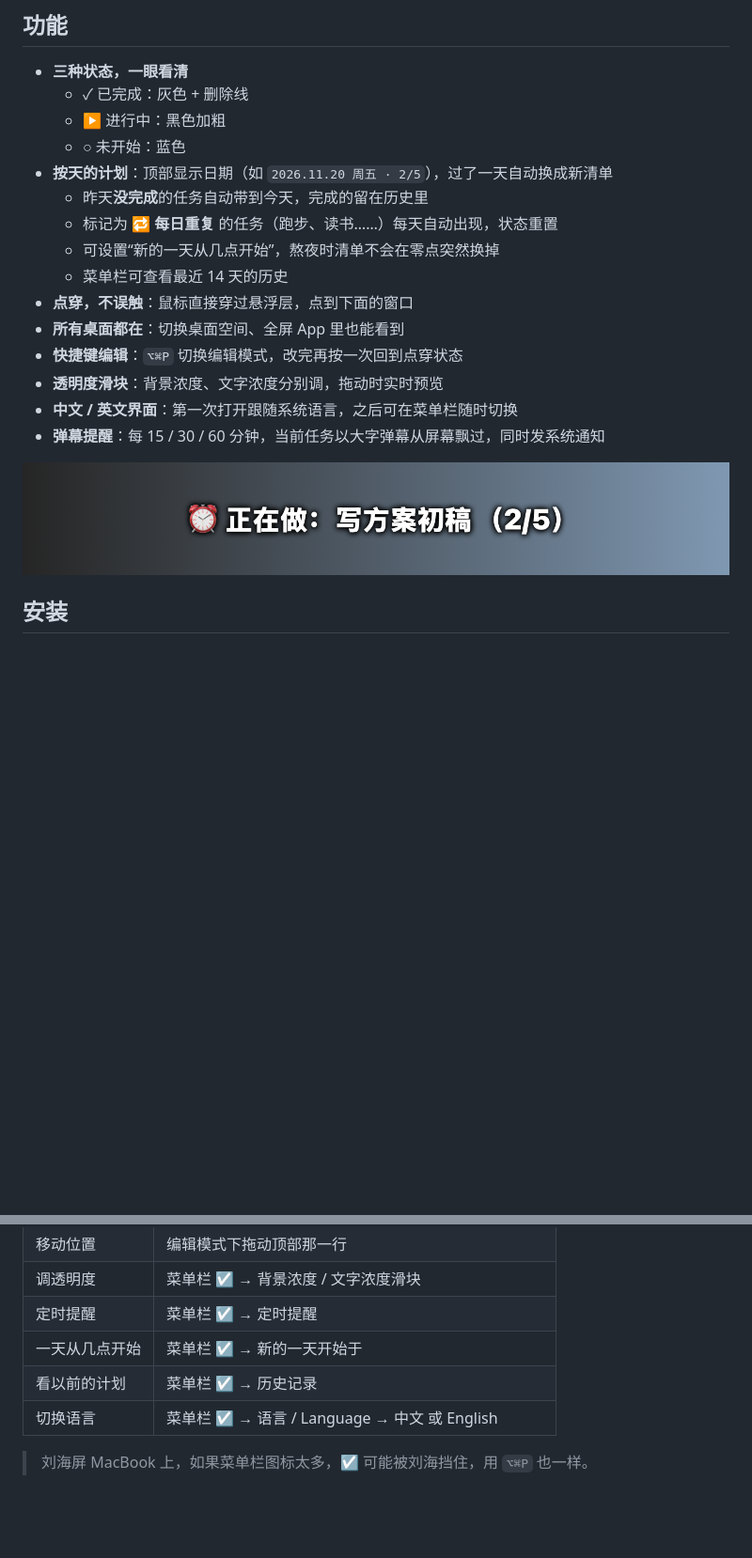
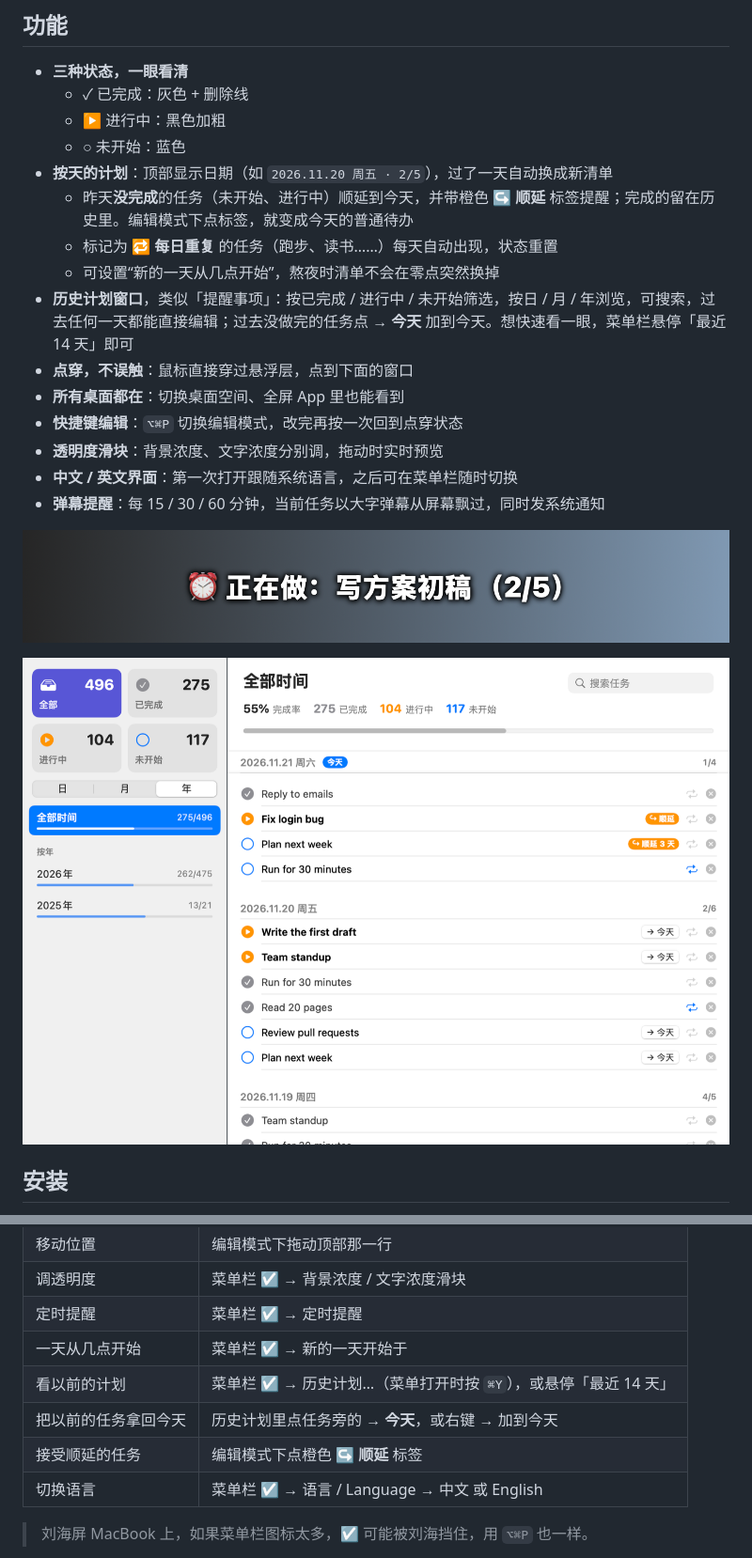
Before and after one commit to hychen11/FloatPlan, a Markdown page: README.zh-CN.md, 2 parts joined by grey strips. Shown at 94% size. Drawn GitHub-style; pictures changed too: docs/history-zh.png (added); blank space fills up the shorter version.

```diff
--- a/README.zh-CN.md
+++ b/README.zh-CN.md
@@ -19,10 +19,10 @@ FloatPlan 想要的是：今天的计划一直在视线里，但**像弹幕一
   - ▶ 进行中：黑色加粗
   - ○ 未开始：蓝色
 - **按天的计划**：顶部显示日期（如 `2026.11.20 周五 · 2/5`），过了一天自动换成新清单
-  - 昨天**没完成**的任务自动带到今天，完成的留在历史里
+  - 昨天**没完成**的任务（未开始、进行中）顺延到今天，并带橙色 **↪ 顺延** 标签提醒；完成的留在历史里。编辑模式下点标签，就变成今天的普通待办
   - 标记为 🔁 **每日重复** 的任务（跑步、读书……）每天自动出现，状态重置
   - 可设置“新的一天从几点开始”，熬夜时清单不会在零点突然换掉
-  - 菜单栏可查看最近 14 天的历史
+- **历史计划窗口**，类似「提醒事项」：按已完成 / 进行中 / 未开始筛选，按日 / 月 / 年浏览，可搜索，过去任何一天都能直接编辑；过去没做完的任务点 **→ 今天** 加到今天。想快速看一眼，菜单栏悬停「最近 14 天」即可
 - **点穿，不误触**：鼠标直接穿过悬浮层，点到下面的窗口
 - **所有桌面都在**：切换桌面空间、全屏 App 里也能看到
 - **快捷键编辑**：`⌥⌘P` 切换编辑模式，改完再按一次回到点穿状态
@@ -31,6 +31,8 @@ FloatPlan 想要的是：今天的计划一直在视线里，但**像弹幕一
 - **弹幕提醒**：每 15 / 30 / 60 分钟，当前任务以大字弹幕从屏幕飘过，同时发系统通知
 
 ![弹幕提醒](docs/danmaku-zh.png)
+
+![历史计划窗口](docs/history-zh.png)
 
 ## 安装
 
@@ -58,7 +60,9 @@ FloatPlan 想要的是：今天的计划一直在视线里，但**像弹幕一
 | 调透明度 | 菜单栏 ☑ → 背景浓度 / 文字浓度滑块 |
 | 定时提醒 | 菜单栏 ☑ → 定时提醒 |
 | 一天从几点开始 | 菜单栏 ☑ → 新的一天开始于 |
-| 看以前的计划 | 菜单栏 ☑ → 历史记录 |
+| 看以前的计划 | 菜单栏 ☑ → 历史计划…（菜单打开时按 `⌘Y`），或悬停「最近 14 天」 |
+| 把以前的任务拿回今天 | 历史计划里点任务旁的 **→ 今天**，或右键 → 加到今天 |
+| 接受顺延的任务 | 编辑模式下点橙色 **↪ 顺延** 标签 |
 | 切换语言 | 菜单栏 ☑ → 语言 / Language → 中文 或 English |
 
 > 刘海屏 MacBook 上，如果菜单栏图标太多，☑ 可能被刘海挡住，用 `⌥⌘P` 也一样。
```
Also changed, not shown: README.md (+7 -3 lines), docs/history.png (added), 4 other files.
